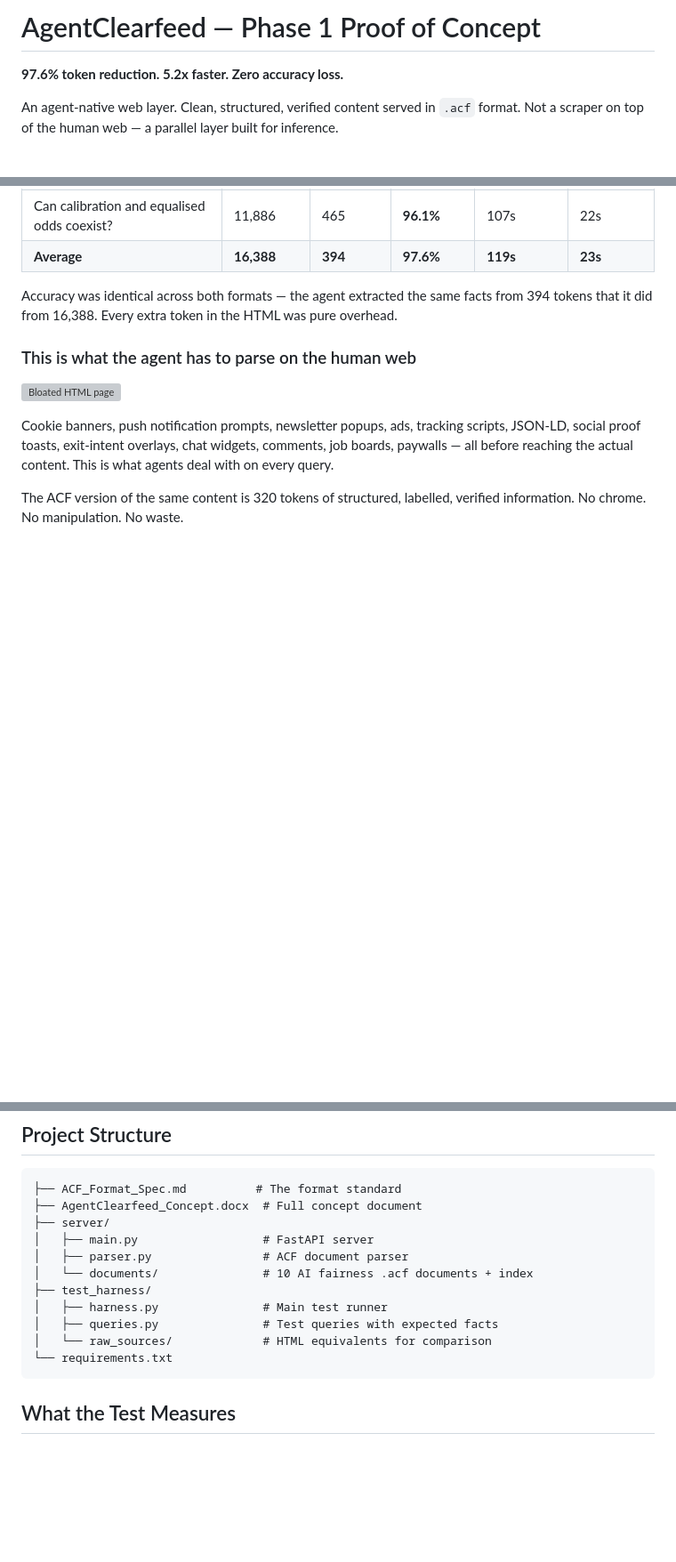
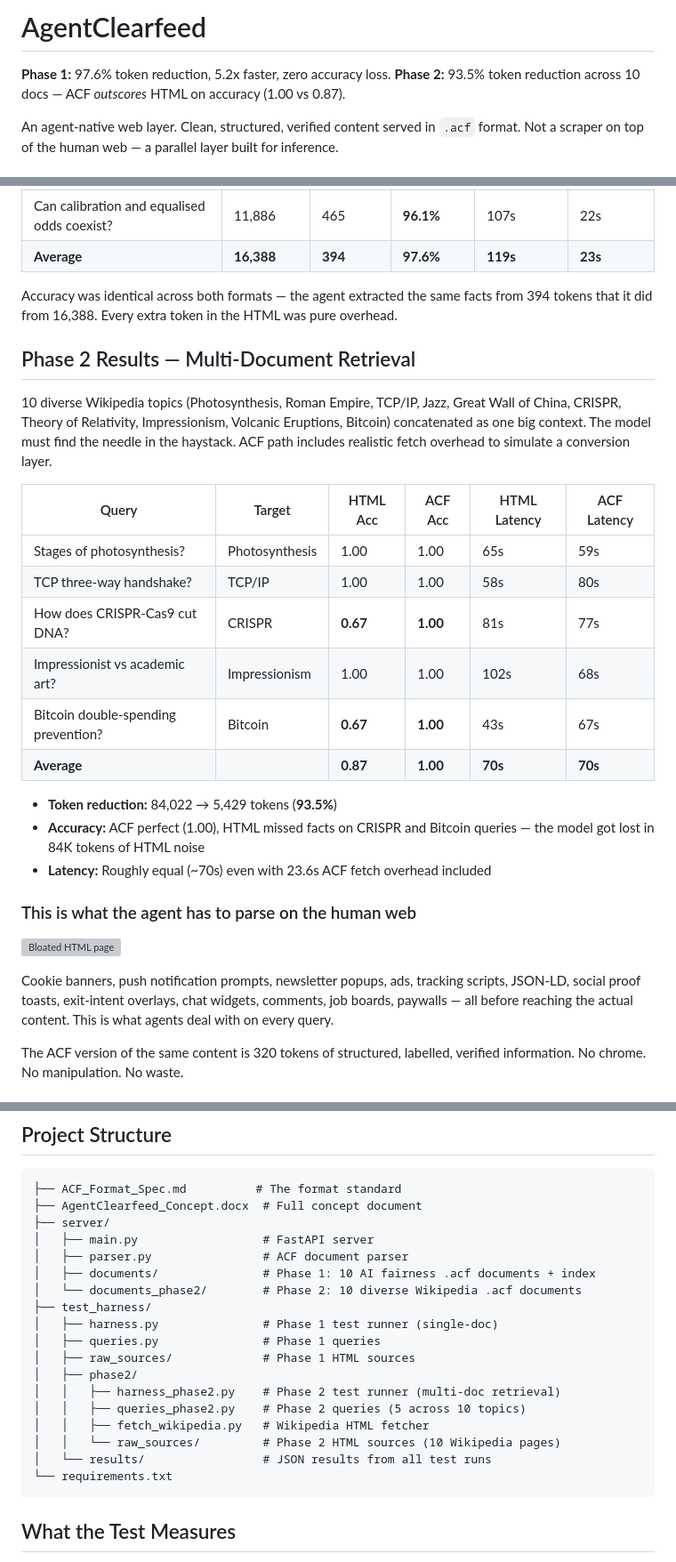
Before and after one commit to NITMe2/AgentClearfeed.ai, a Markdown page: README.md, 3 parts joined by grey strips. Shown at 89% size. Drawn GitHub-style; blank space fills up the shorter version; grey boxes are pictures that could not be loaded.

Commit message:
Update README with Phase 2 results and project structure

````diff
--- a/README.md
+++ b/README.md
@@ -1,6 +1,7 @@
-# AgentClearfeed — Phase 1 Proof of Concept
+# AgentClearfeed
 
-**97.6% token reduction. 5.2x faster. Zero accuracy loss.**
+**Phase 1:** 97.6% token reduction, 5.2x faster, zero accuracy loss.
+**Phase 2:** 93.5% token reduction across 10 docs — ACF *outscores* HTML on accuracy (1.00 vs 0.87).
 
 An agent-native web layer. Clean, structured, verified content served in `.acf` format. Not a scraper on top of the human web — a parallel layer built for inference.
 
@@ -16,6 +17,23 @@ Tested with `qwen2.5:14b` on local Ollama. Same queries, same information. Raw H
 | **Average** | **16,388** | **394** | **97.6%** | **119s** | **23s** |
 
 Accuracy was identical across both formats — the agent extracted the same facts from 394 tokens that it did from 16,388. Every extra token in the HTML was pure overhead.
+
+## Phase 2 Results — Multi-Document Retrieval
+
+10 diverse Wikipedia topics (Photosynthesis, Roman Empire, TCP/IP, Jazz, Great Wall of China, CRISPR, Theory of Relativity, Impressionism, Volcanic Eruptions, Bitcoin) concatenated as one big context. The model must find the needle in the haystack. ACF path includes realistic fetch overhead to simulate a conversion layer.
+
+| Query | Target | HTML Acc | ACF Acc | HTML Latency | ACF Latency |
+|-------|--------|----------|---------|-------------|-------------|
+| Stages of photosynthesis? | Photosynthesis | 1.00 | 1.00 | 65s | 59s |
+| TCP three-way handshake? | TCP/IP | 1.00 | 1.00 | 58s | 80s |
+| How does CRISPR-Cas9 cut DNA? | CRISPR | **0.67** | **1.00** | 81s | 77s |
+| Impressionist vs academic art? | Impressionism | 1.00 | 1.00 | 102s | 68s |
+| Bitcoin double-spending prevention? | Bitcoin | **0.67** | **1.00** | 43s | 67s |
+| **Average** | | **0.87** | **1.00** | **70s** | **70s** |
+
+- **Token reduction:** 84,022 → 5,429 tokens (**93.5%**)
+- **Accuracy:** ACF perfect (1.00), HTML missed facts on CRISPR and Bitcoin queries — the model got lost in 84K tokens of HTML noise
+- **Latency:** Roughly equal (~70s) even with 23.6s ACF fetch overhead included
 
 ### This is what the agent has to parse on the human web
 
@@ -54,11 +76,18 @@ python -m test_harness.harness
 ├── server/
 │   ├── main.py                  # FastAPI server
 │   ├── parser.py                # ACF document parser
-│   └── documents/               # 10 AI fairness .acf documents + index
+│   ├── documents/               # Phase 1: 10 AI fairness .acf documents + index
+│   └── documents_phase2/        # Phase 2: 10 diverse Wikipedia .acf documents
 ├── test_harness/
-│   ├── harness.py               # Main test runner
-│   ├── queries.py               # Test queries with expected facts
-│   └── raw_sources/             # HTML equivalents for comparison
+│   ├── harness.py               # Phase 1 test runner (single-doc)
+│   ├── queries.py               # Phase 1 queries
+│   ├── raw_sources/             # Phase 1 HTML sources
+│   ├── phase2/
+│   │   ├── harness_phase2.py    # Phase 2 test runner (multi-doc retrieval)
+│   │   ├── queries_phase2.py    # Phase 2 queries (5 across 10 topics)
+│   │   ├── fetch_wikipedia.py   # Wikipedia HTML fetcher
+│   │   └── raw_sources/         # Phase 2 HTML sources (10 Wikipedia pages)
+│   └── results/                 # JSON results from all test runs
 └── requirements.txt
 ```
 
````
Also changed, not shown: other parts of README.md (+5 -1 lines).
